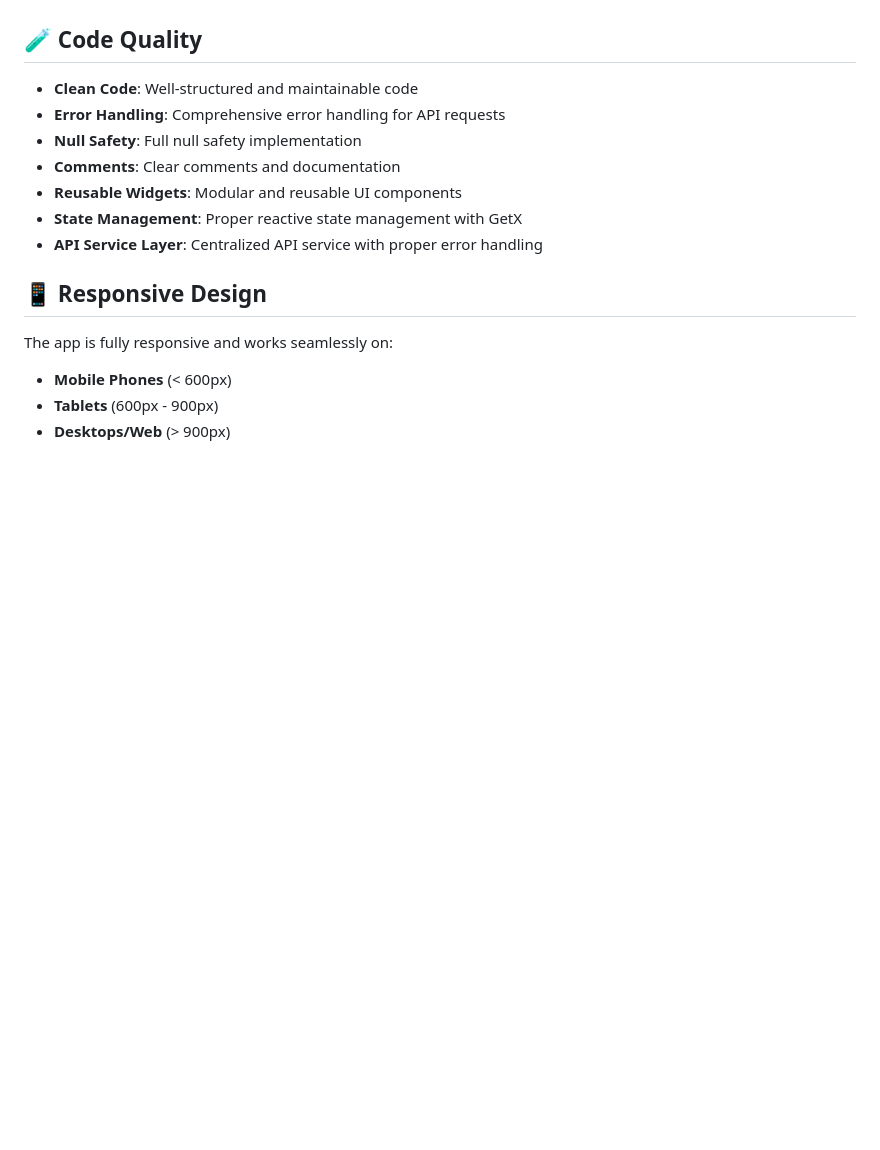
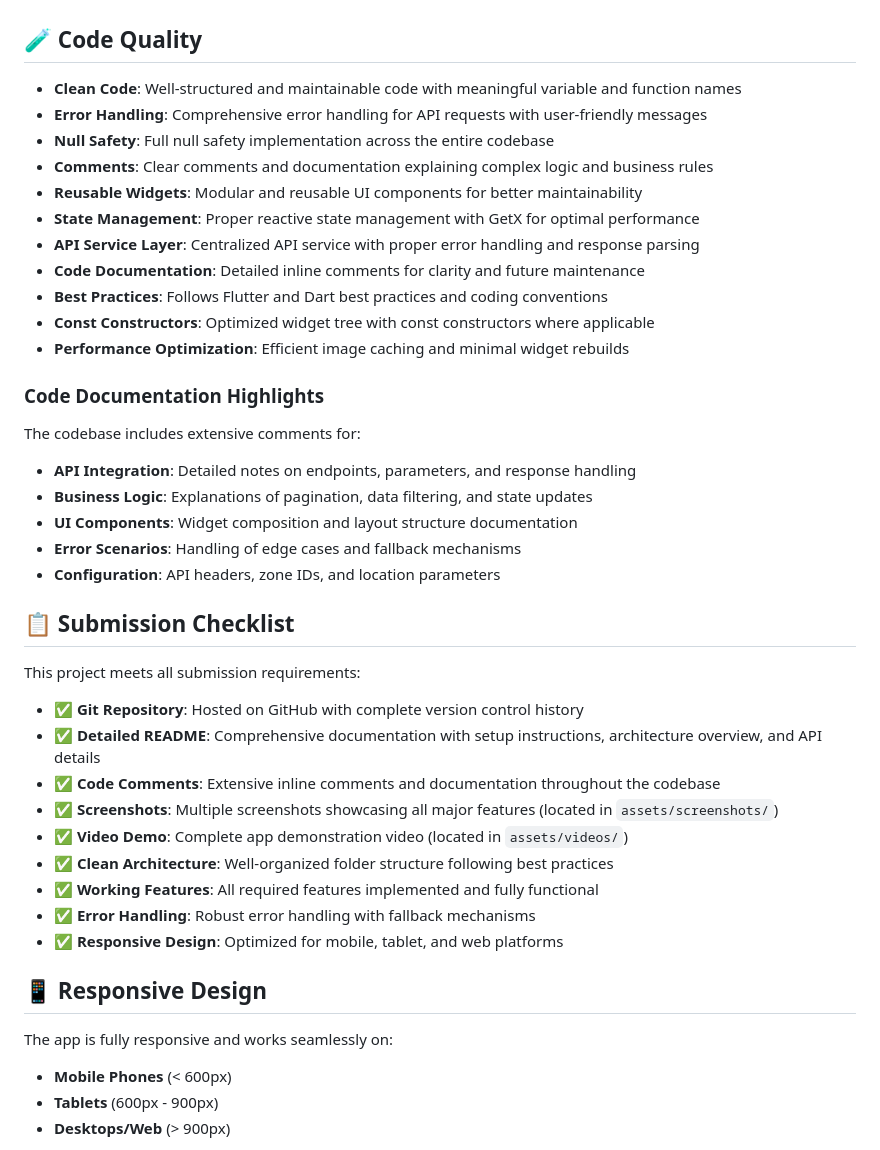
Before and after one commit to Md-Sakibul-Hasan/stackfood_app, a Markdown page: README.md, the part around the change printed below. GitHub-like rendering; blank space fills up the shorter version.

```diff
--- a/README.md
+++ b/README.md
@@ -149,13 +179,40 @@ The app features a pixel-perfect implementation of the provided design mockup wi
 
 ## 🧪 Code Quality
 
-- **Clean Code**: Well-structured and maintainable code
-- **Error Handling**: Comprehensive error handling for API requests
-- **Null Safety**: Full null safety implementation
-- **Comments**: Clear comments and documentation
-- **Reusable Widgets**: Modular and reusable UI components
-- **State Management**: Proper reactive state management with GetX
-- **API Service Layer**: Centralized API service with proper error handling
+- **Clean Code**: Well-structured and maintainable code with meaningful variable and function names
+- **Error Handling**: Comprehensive error handling for API requests with user-friendly messages
+- **Null Safety**: Full null safety implementation across the entire codebase
+- **Comments**: Clear comments and documentation explaining complex logic and business rules
+- **Reusable Widgets**: Modular and reusable UI components for better maintainability
+- **State Management**: Proper reactive state management with GetX for optimal performance
+- **API Service Layer**: Centralized API service with proper error handling and response parsing
+- **Code Documentation**: Detailed inline comments for clarity and future maintenance
+- **Best Practices**: Follows Flutter and Dart best practices and coding conventions
+- **Const Constructors**: Optimized widget tree with const constructors where applicable
+- **Performance Optimization**: Efficient image caching and minimal widget rebuilds
+
+### Code Documentation Highlights
+
+The codebase includes extensive comments for:
+- **API Integration**: Detailed notes on endpoints, parameters, and response handling
+- **Business Logic**: Explanations of pagination, data filtering, and state updates
+- **UI Components**: Widget composition and layout structure documentation
+- **Error Scenarios**: Handling of edge cases and fallback mechanisms
+- **Configuration**: API headers, zone IDs, and location parameters
+
+## 📋 Submission Checklist
+
+This project meets all submission requirements:
+
+- ✅ **Git Repository**: Hosted on GitHub with complete version control history
+- ✅ **Detailed README**: Comprehensive documentation with setup instructions, architecture overview, and API details
+- ✅ **Code Comments**: Extensive inline comments and documentation throughout the codebase
+- ✅ **Screenshots**: Multiple screenshots showcasing all major features (located in `assets/screenshots/`)
+- ✅ **Video Demo**: Complete app demonstration video (located in `assets/videos/`)
+- ✅ **Clean Architecture**: Well-organized folder structure following best practices
+- ✅ **Working Features**: All required features implemented and fully functional
+- ✅ **Error Handling**: Robust error handling with fallback mechanisms
+- ✅ **Responsive Design**: Optimized for mobile, tablet, and web platforms
 
 ## 📱 Responsive Design
 
```
Also changed, not shown: other parts of README.md (+30 -0 lines).
